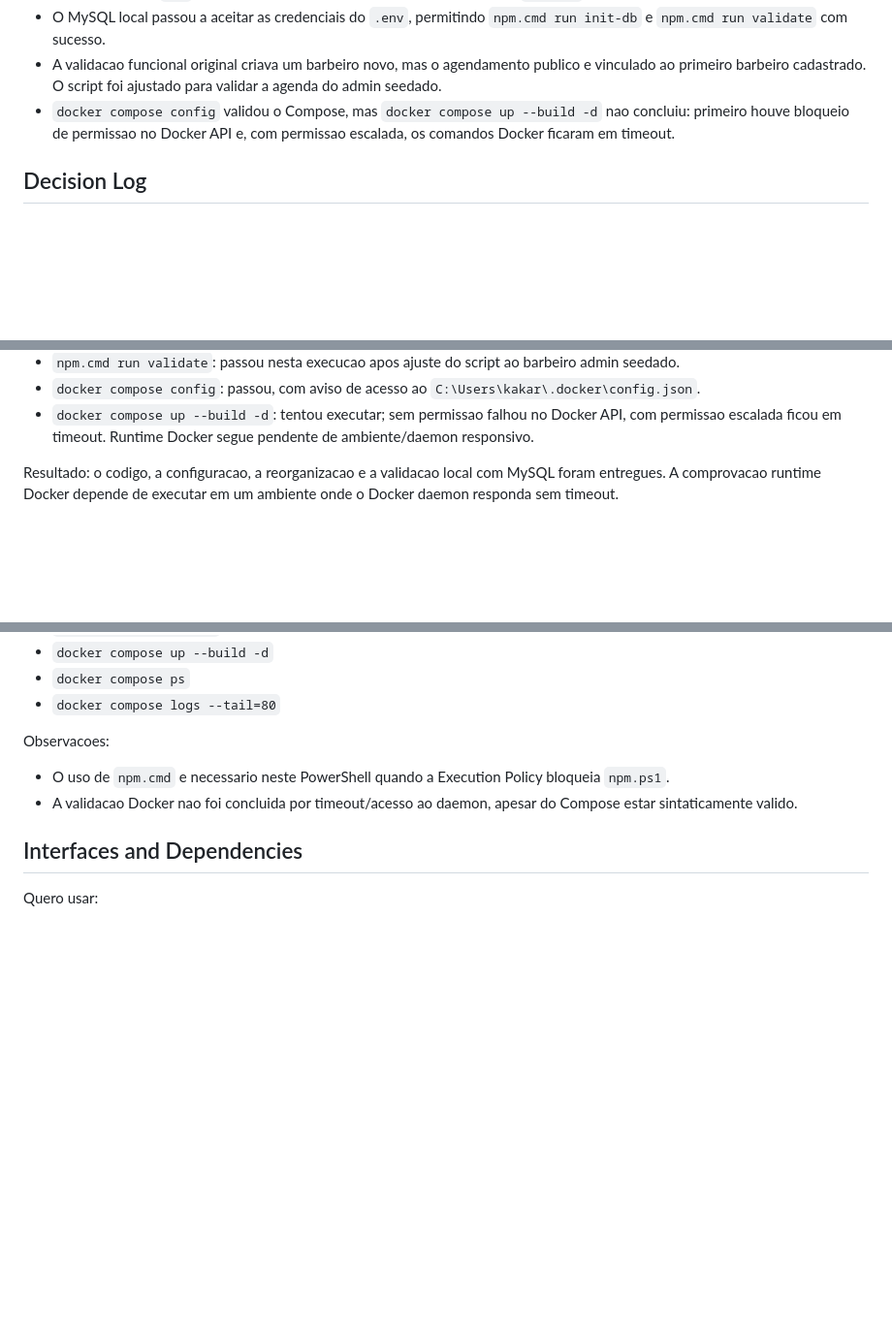
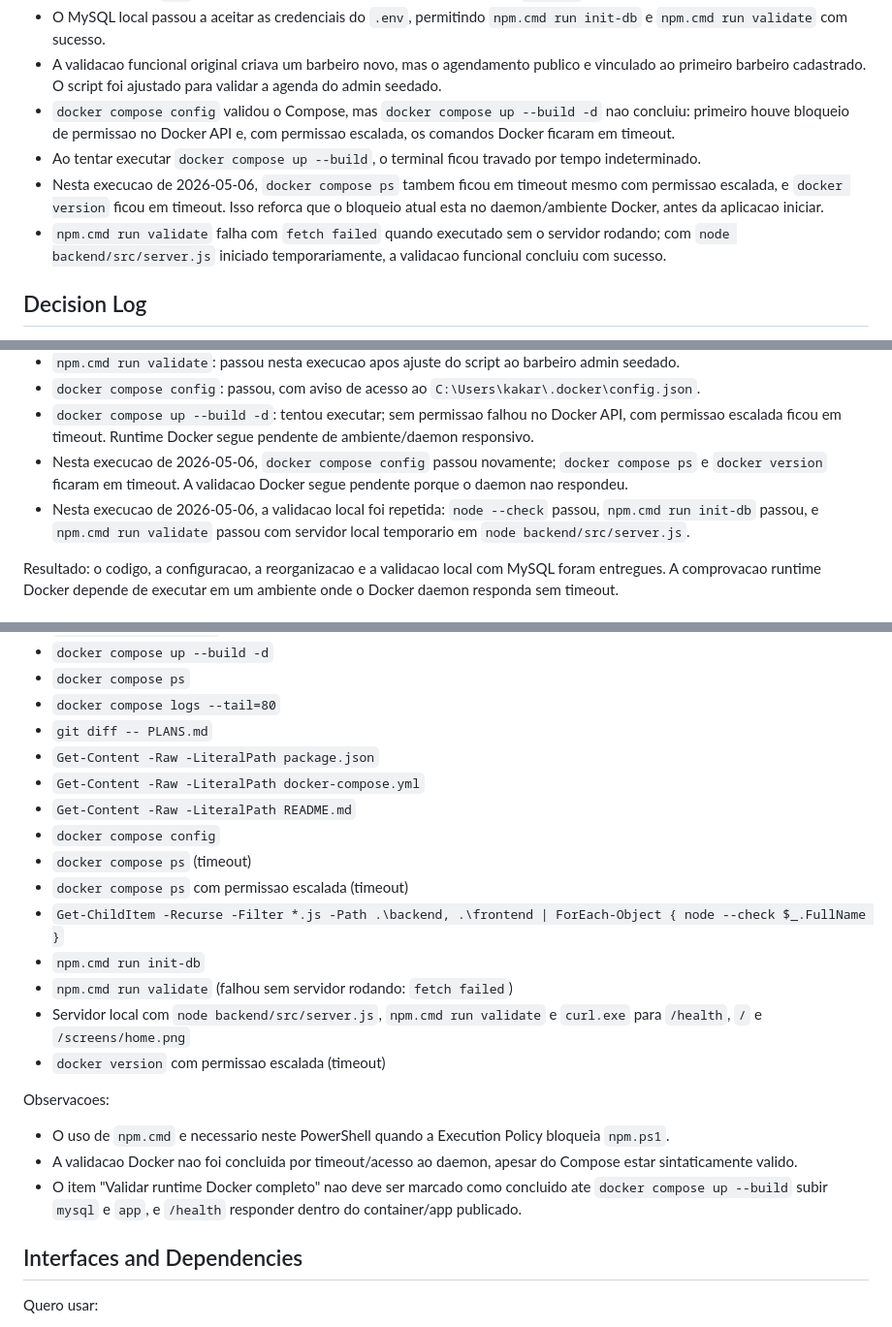
Before and after one commit to krei03/Sistema_agendamento, a Markdown page: PLANS.md, 3 parts joined by grey strips. Shown at 97% size. Rendered like a GitHub page; blank space fills up the shorter version.

Commit message:
docs: registra validacao docker pendente

```diff
--- a/PLANS.md
+++ b/PLANS.md
@@ -54,6 +54,9 @@ O visual deve seguir as referencias da pasta `frontend/screens`: fundo escuro, d
 - O MySQL local passou a aceitar as credenciais do `.env`, permitindo `npm.cmd run init-db` e `npm.cmd run validate` com sucesso.
 - A validacao funcional original criava um barbeiro novo, mas o agendamento publico e vinculado ao primeiro barbeiro cadastrado. O script foi ajustado para validar a agenda do admin seedado.
 - `docker compose config` validou o Compose, mas `docker compose up --build -d` nao concluiu: primeiro houve bloqueio de permissao no Docker API e, com permissao escalada, os comandos Docker ficaram em timeout.
+- Ao tentar executar `docker compose up --build`, o terminal ficou travado por tempo indeterminado.
+- Nesta execucao de 2026-05-06, `docker compose ps` tambem ficou em timeout mesmo com permissao escalada, e `docker version` ficou em timeout. Isso reforca que o bloqueio atual esta no daemon/ambiente Docker, antes da aplicacao iniciar.
+- `npm.cmd run validate` falha com `fetch failed` quando executado sem o servidor rodando; com `node backend/src/server.js` iniciado temporariamente, a validacao funcional concluiu com sucesso.
 
 ## Decision Log
 
@@ -91,6 +94,8 @@ Validacoes executadas:
 - `npm.cmd run validate`: passou nesta execucao apos ajuste do script ao barbeiro admin seedado.
 - `docker compose config`: passou, com aviso de acesso ao `C:\Users\kakar\.docker\config.json`.
 - `docker compose up --build -d`: tentou executar; sem permissao falhou no Docker API, com permissao escalada ficou em timeout. Runtime Docker segue pendente de ambiente/daemon responsivo.
+- Nesta execucao de 2026-05-06, `docker compose config` passou novamente; `docker compose ps` e `docker version` ficaram em timeout. A validacao Docker segue pendente porque o daemon nao respondeu.
+- Nesta execucao de 2026-05-06, a validacao local foi repetida: `node --check` passou, `npm.cmd run init-db` passou, e `npm.cmd run validate` passou com servidor local temporario em `node backend/src/server.js`.
 
 Resultado: o codigo, a configuracao, a reorganizacao e a validacao local com MySQL foram entregues. A comprovacao runtime Docker depende de executar em um ambiente onde o Docker daemon responda sem timeout.
 
@@ -208,11 +214,24 @@ Comandos executados nesta execucao:
 - `docker compose up --build -d`
 - `docker compose ps`
 - `docker compose logs --tail=80`
+- `git diff -- PLANS.md`
+- `Get-Content -Raw -LiteralPath package.json`
+- `Get-Content -Raw -LiteralPath docker-compose.yml`
+- `Get-Content -Raw -LiteralPath README.md`
+- `docker compose config`
+- `docker compose ps` (timeout)
+- `docker compose ps` com permissao escalada (timeout)
+- `Get-ChildItem -Recurse -Filter *.js -Path .\backend, .\frontend | ForEach-Object { node --check $_.FullName }`
+- `npm.cmd run init-db`
+- `npm.cmd run validate` (falhou sem servidor rodando: `fetch failed`)
+- Servidor local com `node backend/src/server.js`, `npm.cmd run validate` e `curl.exe` para `/health`, `/` e `/screens/home.png`
+- `docker version` com permissao escalada (timeout)
 
 Observacoes:
 
 - O uso de `npm.cmd` e necessario neste PowerShell quando a Execution Policy bloqueia `npm.ps1`.
 - A validacao Docker nao foi concluida por timeout/acesso ao daemon, apesar do Compose estar sintaticamente valido.
+- O item "Validar runtime Docker completo" nao deve ser marcado como concluido ate `docker compose up --build` subir `mysql` e `app`, e `/health` responder dentro do container/app publicado.
 
 ## Interfaces and Dependencies
 
```
Also changed, not shown: other parts of PLANS.md (+1 -0 lines).
